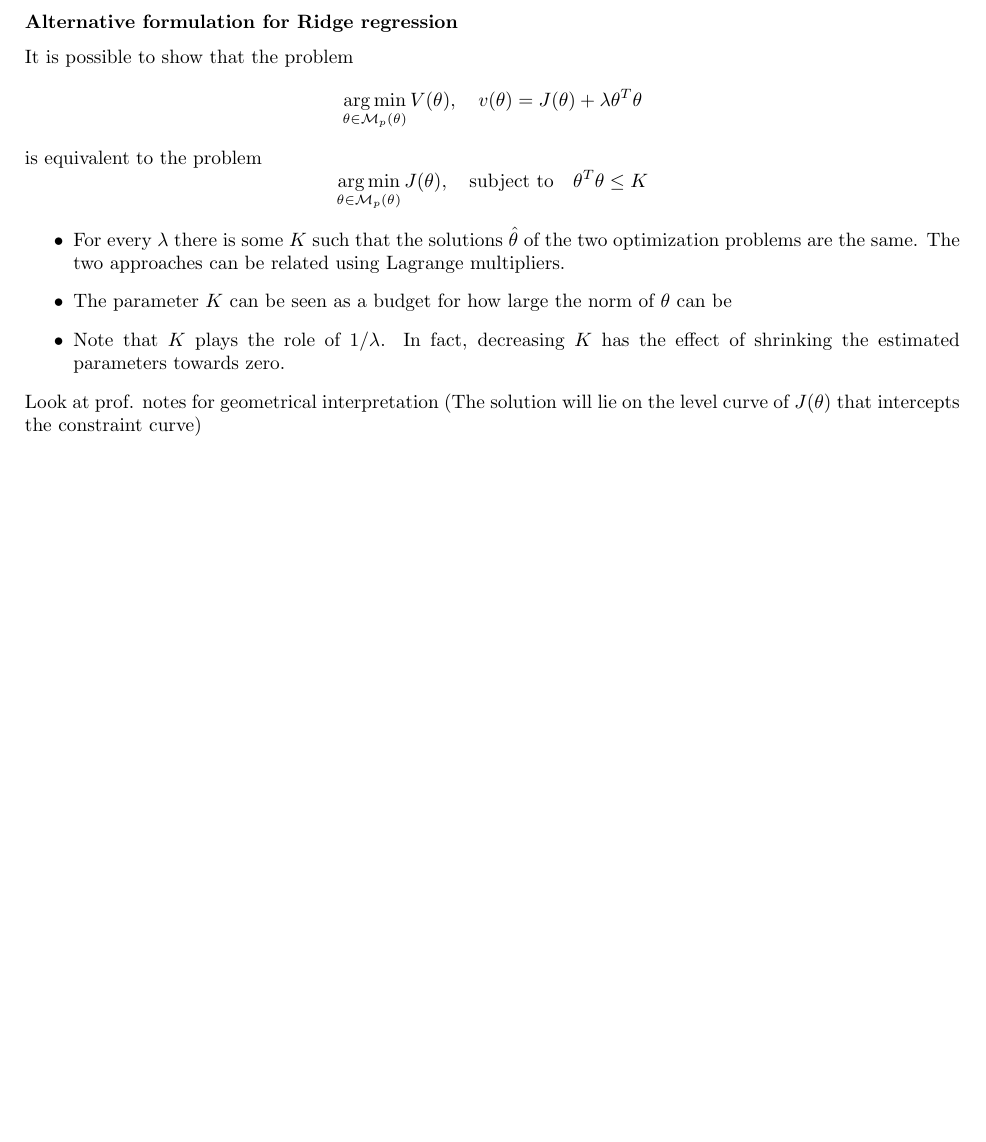
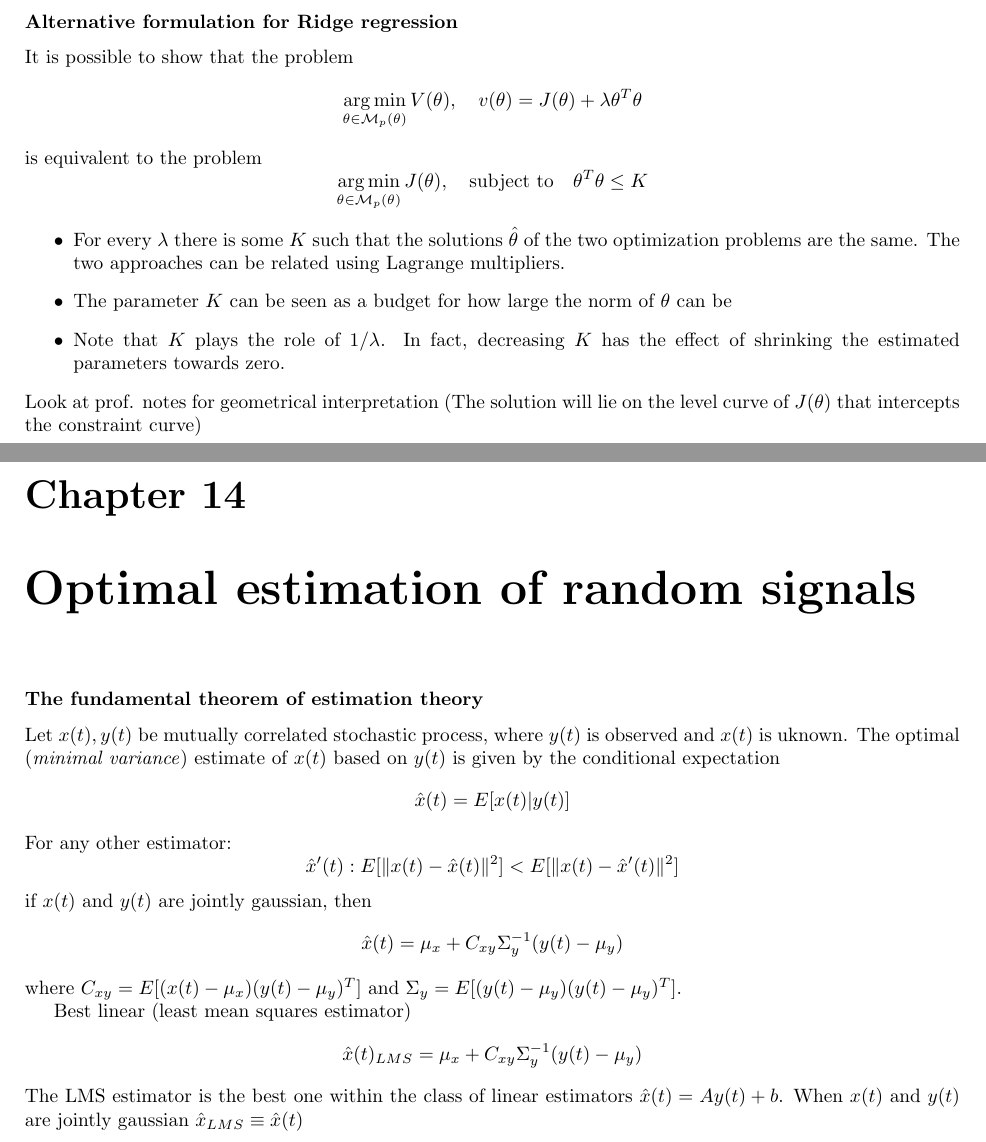
Before and after one commit to dantepiotto/lecture-notes, a LaTeX thesis (LEDS/LEDS.tex): part of page 52 of 52 before the commit and two parts of pages 52 and 53 of 53 after it, the two joined at a grey line, cut so that both start at the same text, the shorter picture padded with empty space. Compiled offline with pdfLaTeX.

Commit message:
notes update

```diff
--- a/LEDS/LEDS.tex
+++ b/LEDS/LEDS.tex
@@ -1915,6 +1915,29 @@ is equivalent to the problem
 \end{itemize}
 Look at prof. notes for geometrical interpretation (The solution will lie on the level curve of $J(\theta)$ that intercepts the constraint curve)
 
+\chapter{Optimal estimation of random signals}
+
+\subsubsection{The fundamental theorem of estimation theory}
+Let $x(t),y(t)$ be mutually correlated stochastic process, where $y(t)$ is observed and $x(t)$ is uknown. The optimal (\emph{minimal variance}) estimate of $x(t)$ based on $y(t)$ is given by the conditional expectation
+\[
+    \hat{x}(t)=E[x(t)|y(t)]
+\]
+For any other estimator:
+\[
+    \hat{x}'(t): E[\|x(t)-\hat{x}(t)\|^2]<E[\|x(t)-\hat{x}'(t)\|^2]
+\]
+if $x(t)$ and $y(t)$ are jointly gaussian, then
+\[
+    \hat{x}(t)=\mu_x+C_{xy}\Sigma_y^{-1}(y(t)-\mu_y)
+\]
+where $C_{xy}=E[(x(t)-\mu_x)(y(t)-\mu_y)^T]$ and $\Sigma_y=E[(y(t)-\mu_y)(y(t)-\mu_y)^T]$.
+
+Best linear (least mean squares estimator)
+\[
+    \hat{x}(t)_{LMS}=\mu_x+C_{xy}\Sigma_y^{-1}(y(t)-\mu_y)
+\]
+The LMS estimator is the best one within the class of linear estimators $\hat{x}(t)=Ay(t)+b$. When $x(t)$ and $y(t)$ are jointly gaussian $\hat{x}_{LMS}\equiv \hat{x}(t)$
+
 
 
 
```
Also changed, not shown: LEDS/LEDS.pdf, 5 other files.
